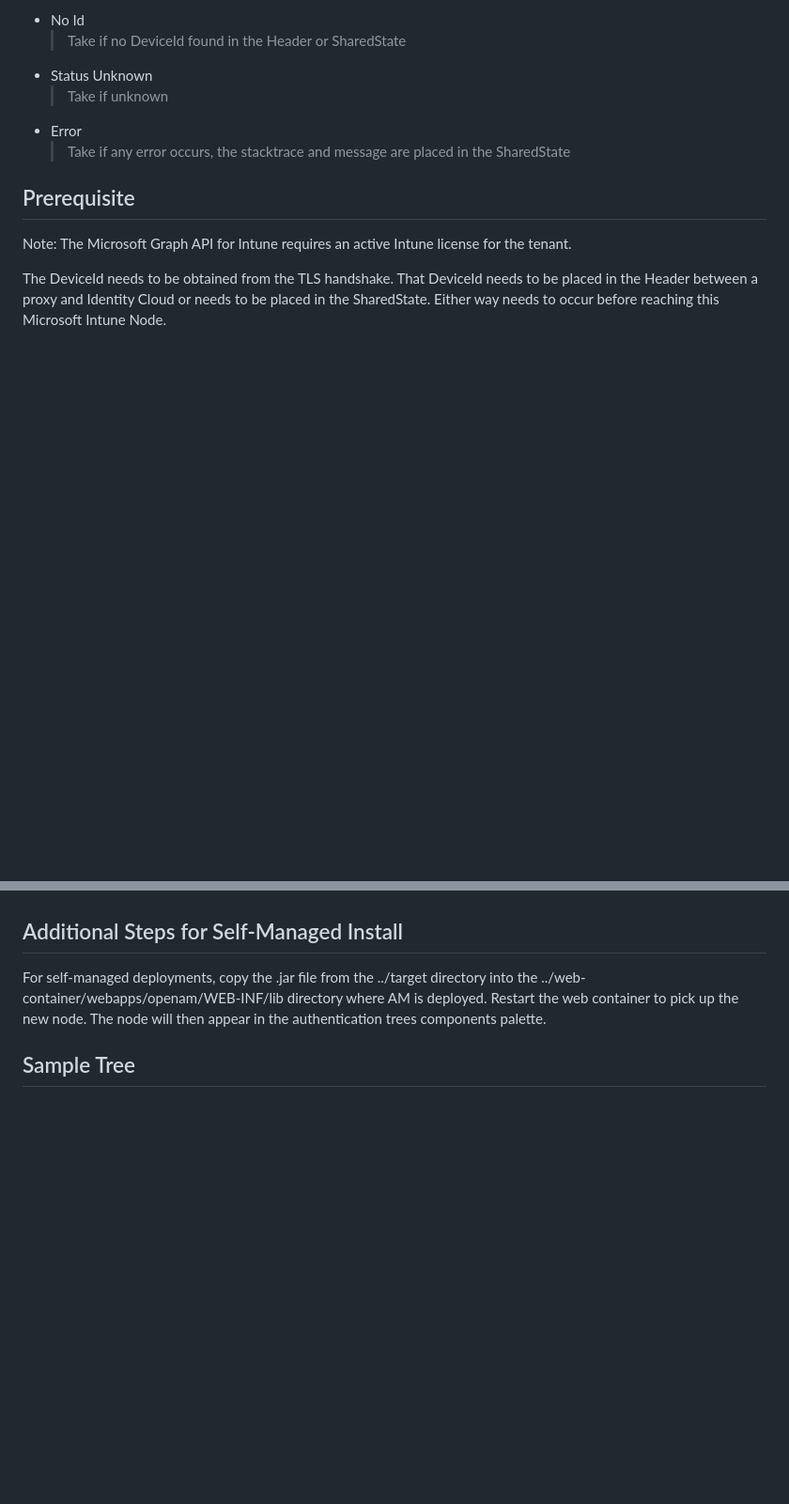
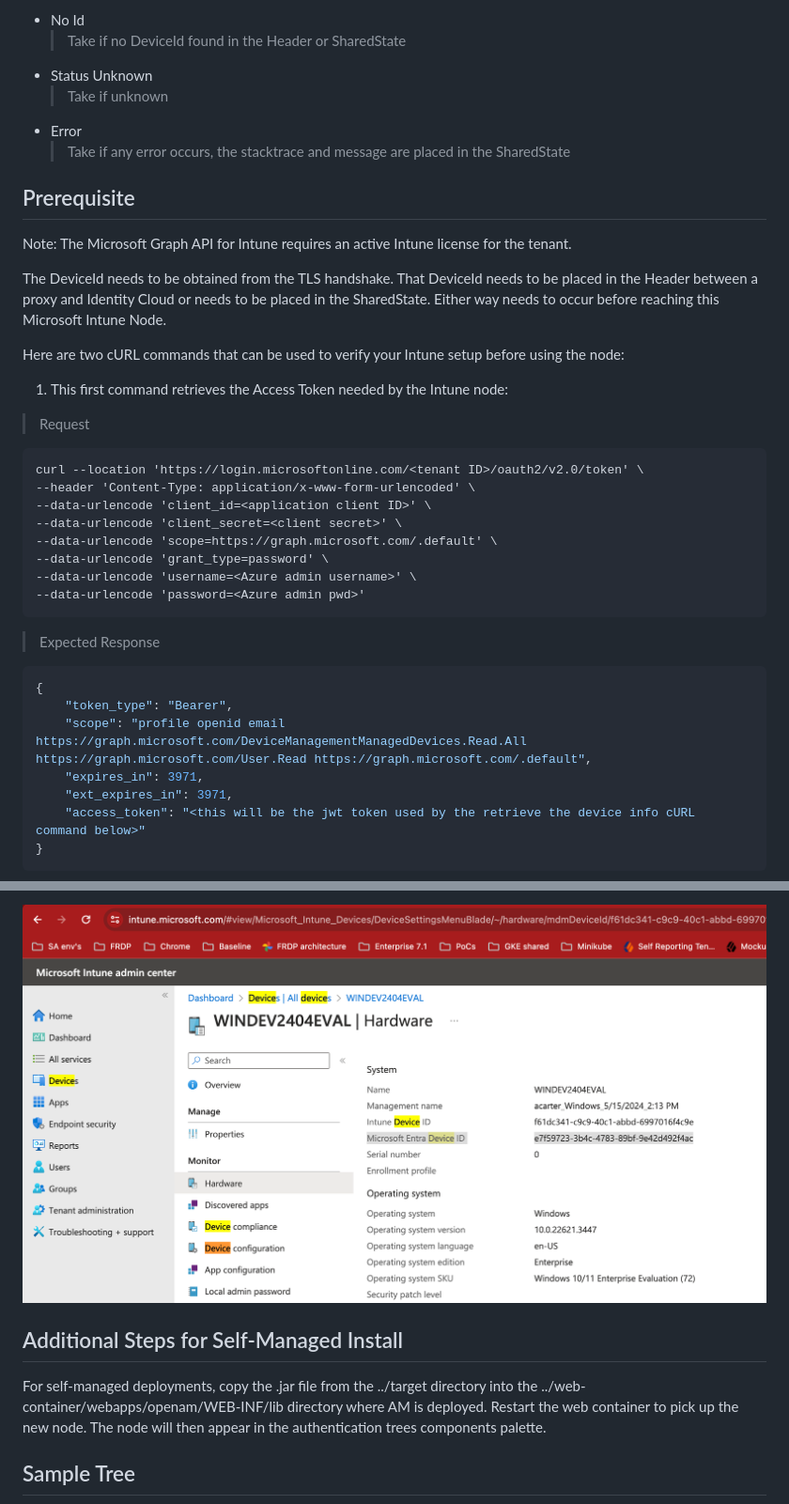
Before and after one commit to ForgeRock/intune-node, a Markdown page: README.md, 2 parts joined by grey strips. Shown at 94% size. Rendered like a GitHub page; pictures changed too: sample/intunedeviceid.png (added); blank space fills up the shorter version.

Commit message:
Adding curl cmds to help setup

````diff
--- a/README.md
+++ b/README.md
@@ -75,3 +75,27 @@ Note: The Microsoft Graph API for Intune requires an active Intune license for t
 
 The DeviceId needs to be obtained from the TLS handshake.  That DeviceId needs to be placed in the Header between a proxy and Identity Cloud or needs to be placed in the SharedState.  Either way needs to occur before reaching this Microsoft Intune Node.
 
+Here are two cURL commands that can be used to verify your Intune setup before using the node:
+1. This first command retrieves the Access Token needed by the Intune node:
+> Request
+```curl
+curl --location 'https://login.microsoftonline.com/<tenant ID>/oauth2/v2.0/token' \
+--header 'Content-Type: application/x-www-form-urlencoded' \
+--data-urlencode 'client_id=<application client ID>' \
+--data-urlencode 'client_secret=<client secret>' \
+--data-urlencode 'scope=https://graph.microsoft.com/.default' \
+--data-urlencode 'grant_type=password' \
+--data-urlencode 'username=<Azure admin username>' \
+--data-urlencode 'password=<Azure admin pwd>'
+```
+> Expected Response
+```json
+{
+    "token_type": "Bearer",
+    "scope": "profile openid email https://graph.microsoft.com/DeviceManagementManagedDevices.Read.All https://graph.microsoft.com/User.Read https://graph.microsoft.com/.default",
+    "expires_in": 3971,
+    "ext_expires_in": 3971,
+    "access_token": "<this will be the jwt token used by the retrieve the device info cURL command below>"
+}
+```
+
@@ -78,3 +172,4 @@ The DeviceId needs to be obtained from the TLS handshake.  That DeviceId needs t
+![Intune Device ID](./sample/intunedeviceid.png)
 
 ##  Additional Steps for Self-Managed Install
 For self-managed deployments, copy the .jar file from the ../target directory into the ../web-container/webapps/openam/WEB-INF/lib directory where AM is deployed.  Restart the web container to pick up the new node.  The node will then appear in the authentication trees components palette.
````
Also changed, not shown: other parts of README.md (+70 -0 lines).
